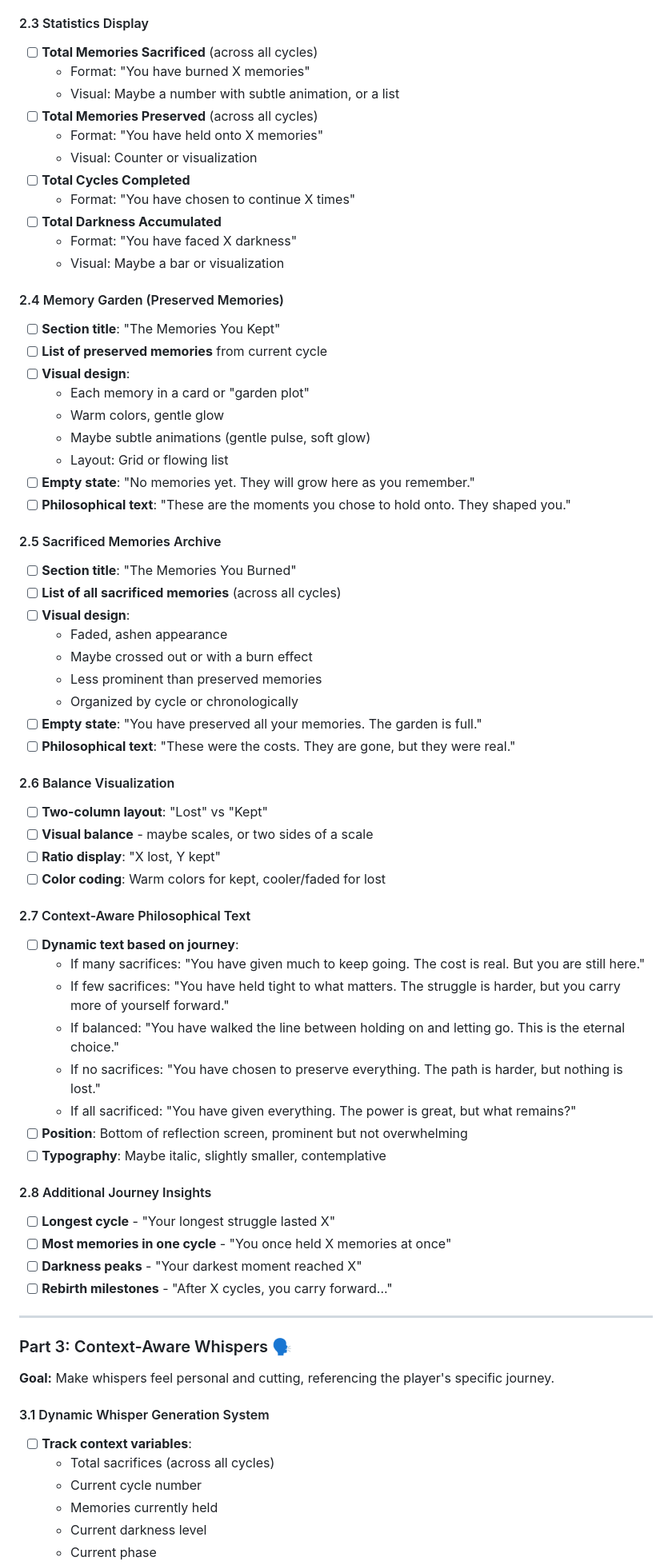
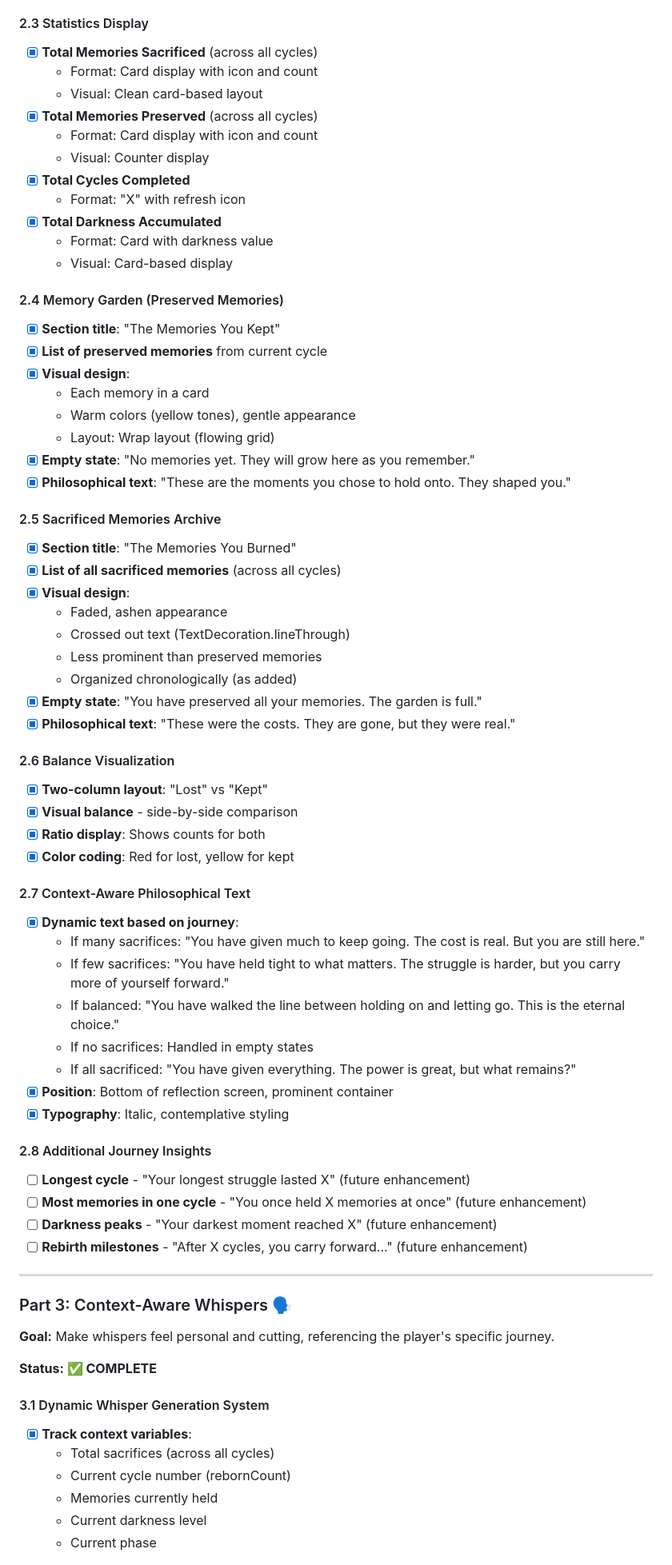
Before and after one commit to cliffale7/the-light, a Markdown page: docs/ROADMAP.md, the part around one of its changes. Shown at 80% size. Rendered like a GitHub page.

Commit message:
Update roadmap: Mark 'Weight of Choices' update as complete

```diff
--- a/docs/ROADMAP.md
+++ b/docs/ROADMAP.md
@@ -102,60 +108,59 @@ The sacrifice mechanic is the heart of the game's meaning - "how much of ourselv
 
 #### 2.3 Statistics Display
-- [ ] **Total Memories Sacrificed** (across all cycles)
-  - Format: "You have burned X memories"
-  - Visual: Maybe a number with subtle animation, or a list
-- [ ] **Total Memories Preserved** (across all cycles)
-  - Format: "You have held onto X memories"
-  - Visual: Counter or visualization
-- [ ] **Total Cycles Completed**
-  - Format: "You have chosen to continue X times"
-- [ ] **Total Darkness Accumulated**
-  - Format: "You have faced X darkness"
-  - Visual: Maybe a bar or visualization
+- [x] **Total Memories Sacrificed** (across all cycles)
+  - Format: Card display with icon and count
+  - Visual: Clean card-based layout
+- [x] **Total Memories Preserved** (across all cycles)
+  - Format: Card display with icon and count
+  - Visual: Counter display
+- [x] **Total Cycles Completed**
+  - Format: "X" with refresh icon
+- [x] **Total Darkness Accumulated**
+  - Format: Card with darkness value
+  - Visual: Card-based display
 
 #### 2.4 Memory Garden (Preserved Memories)
-- [ ] **Section title**: "The Memories You Kept"
-- [ ] **List of preserved memories** from current cycle
-- [ ] **Visual design**:
-  - Each memory in a card or "garden plot"
-  - Warm colors, gentle glow
-  - Maybe subtle animations (gentle pulse, soft glow)
-  - Layout: Grid or flowing list
-- [ ] **Empty state**: "No memories yet. They will grow here as you remember."
-- [ ] **Philosophical text**: "These are the moments you chose to hold onto. They shaped you."
+- [x] **Section title**: "The Memories You Kept"
+- [x] **List of preserved memories** from current cycle
+- [x] **Visual design**:
+  - Each memory in a card
+  - Warm colors (yellow tones), gentle appearance
+  - Layout: Wrap layout (flowing grid)
+- [x] **Empty state**: "No memories yet. They will grow here as you remember."
+- [x] **Philosophical text**: "These are the moments you chose to hold onto. They shaped you."
 
 #### 2.5 Sacrificed Memories Archive
-- [ ] **Section title**: "The Memories You Burned"
-- [ ] **List of all sacrificed memories** (across all cycles)
-- [ ] **Visual design**:
+- [x] **Section title**: "The Memories You Burned"
+- [x] **List of all sacrificed memories** (across all cycles)
+- [x] **Visual design**:
   - Faded, ashen appearance
-  - Maybe crossed out or with a burn effect
+  - Crossed out text (TextDecoration.lineThrough)
   - Less prominent than preserved memories
-  - Organized by cycle or chronologically
-- [ ] **Empty state**: "You have preserved all your memories. The garden is full."
-- [ ] **Philosophical text**: "These were the costs. They are gone, but they were real."
+  - Organized chronologically (as added)
+- [x] **Empty state**: "You have preserved all your memories. The garden is full."
+- [x] **Philosophical text**: "These were the costs. They are gone, but they were real."
 
 #### 2.6 Balance Visualization
-- [ ] **Two-column layout**: "Lost" vs "Kept"
-- [ ] **Visual balance** - maybe scales, or two sides of a scale
-- [ ] **Ratio display**: "X lost, Y kept"
-- [ ] **Color coding**: Warm colors for kept, cooler/faded for lost
+- [x] **Two-column layout**: "Lost" vs "Kept"
+- [x] **Visual balance** - side-by-side comparison
+- [x] **Ratio display**: Shows counts for both
+- [x] **Color coding**: Red for lost, yellow for kept
 
 #### 2.7 Context-Aware Philosophical Text
-- [ ] **Dynamic text based on journey**:
+- [x] **Dynamic text based on journey**:
   - If many sacrifices: "You have given much to keep going. The cost is real. But you are still here."
   - If few sacrifices: "You have held tight to what matters. The struggle is harder, but you carry more of yourself forward."
   - If balanced: "You have walked the line between holding on and letting go. This is the eternal choice."
-  - If no sacrifices: "You have chosen to preserve everything. The path is harder, but nothing is lost."
+  - If no sacrifices: Handled in empty states
   - If all sacrificed: "You have given everything. The power is great, but what remains?"
-- [ ] **Position**: Bottom of reflection screen, prominent but not overwhelming
-- [ ] **Typography**: Maybe italic, slightly smaller, contemplative
+- [x] **Position**: Bottom of reflection screen, prominent container
+- [x] **Typography**: Italic, contemplative styling
 
 #### 2.8 Additional Journey Insights
-- [ ] **Longest cycle** - "Your longest struggle lasted X"
-- [ ] **Most memories in one cycle** - "You once held X memories at once"
-- [ ] **Darkness peaks** - "Your darkest moment reached X"
-- [ ] **Rebirth milestones** - "After X cycles, you carry forward..."
+- [ ] **Longest cycle** - "Your longest struggle lasted X" (future enhancement)
+- [ ] **Most memories in one cycle** - "You once held X memories at once" (future enhancement)
+- [ ] **Darkness peaks** - "Your darkest moment reached X" (future enhancement)
+- [ ] **Rebirth milestones** - "After X cycles, you carry forward..." (future enhancement)
 
 ---
 
@@ -163,10 +168,12 @@ The sacrifice mechanic is the heart of the game's meaning - "how much of ourselv
 
 **Goal:** Make whispers feel personal and cutting, referencing the player's specific journey.
 
+**Status: ✅ COMPLETE**
+
 #### 3.1 Dynamic Whisper Generation System
-- [ ] **Track context variables**:
+- [x] **Track context variables**:
   - Total sacrifices (across all cycles)
-  - Current cycle number
+  - Current cycle number (rebornCount)
   - Memories currently held
   - Current darkness level
   - Current phase
```
Also changed, not shown: other parts of docs/ROADMAP.md (+92 -90 lines).
